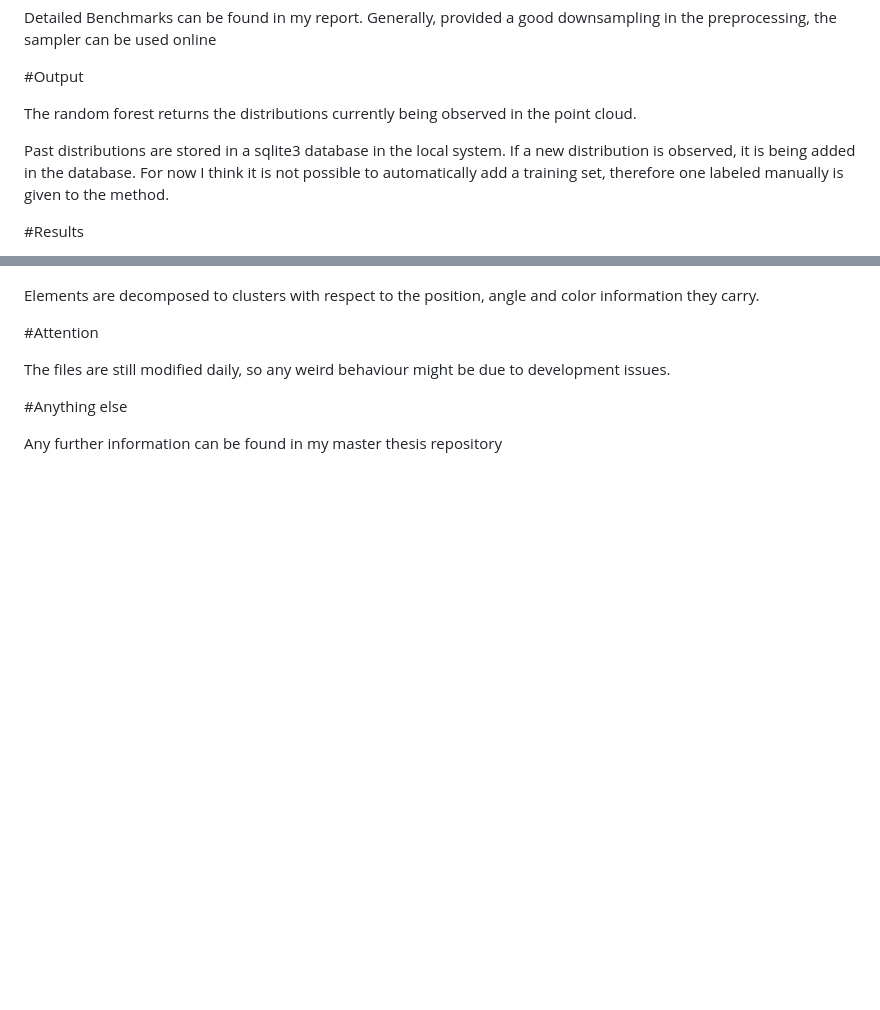
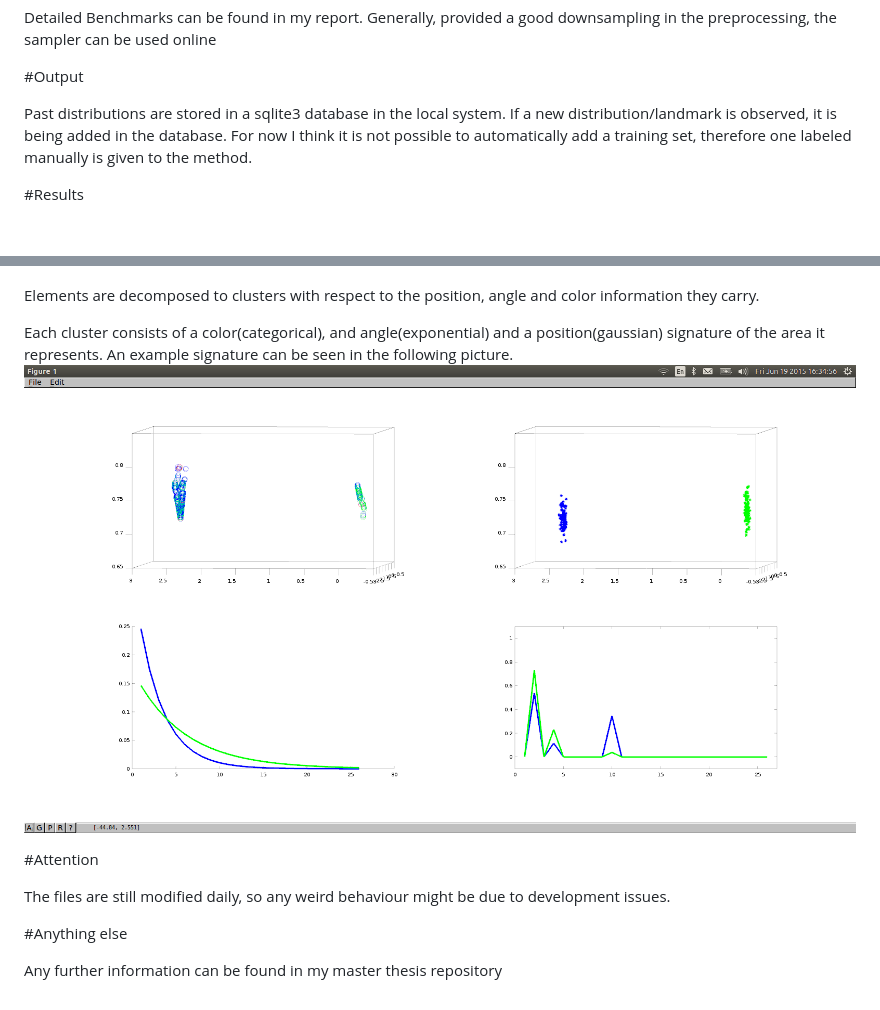
Before and after one commit to hadjichristslave/SMC, a Markdown page: README.md, 2 parts joined by grey strips. GitHub-like rendering; pictures changed too: images/coloursCorrect.png (added); blank space fills up the shorter version.

```diff
--- a/README.md
+++ b/README.md
@@ -69,9 +69,7 @@ Generally, provided a good downsampling in the preprocessing, the sampler can be
 
 #Output
 
-The random forest returns the distributions currently being observed in the point cloud.
-
-Past distributions are stored in a sqlite3 database in the local system. If a new distribution is observed, it is being added in the database. For now I think it is not possible to automatically add a training set, therefore one labeled manually is given to the method.
+Past distributions are stored in a sqlite3 database in the local system. If a new distribution/landmark is observed, it is being added in the database. For now I think it is not possible to automatically add a training set, therefore one labeled manually is given to the method.
 
 #Results
 
@@ -81,6 +79,9 @@ The image shows what the sampler clusters as points in the cloud.
 
 Elements are decomposed to clusters with respect to the position, angle and color information they carry.
 
+Each cluster consists of a color(categorical), and angle(exponential) and a position(gaussian) signature of the area it represents. An example signature can be seen in the following picture.
+![alt_tag](images/coloursCorrect.png)
+
 
 #Attention
 
```
Also changed, not shown: 2 other files.
